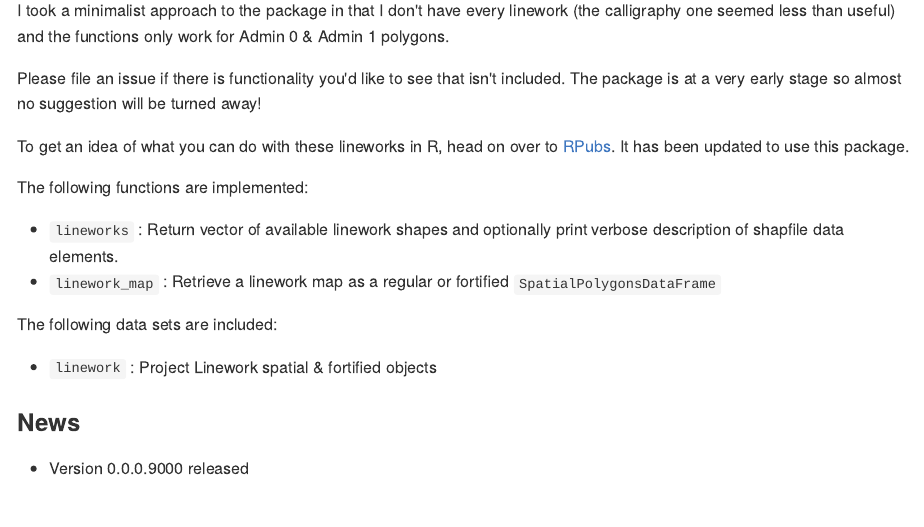
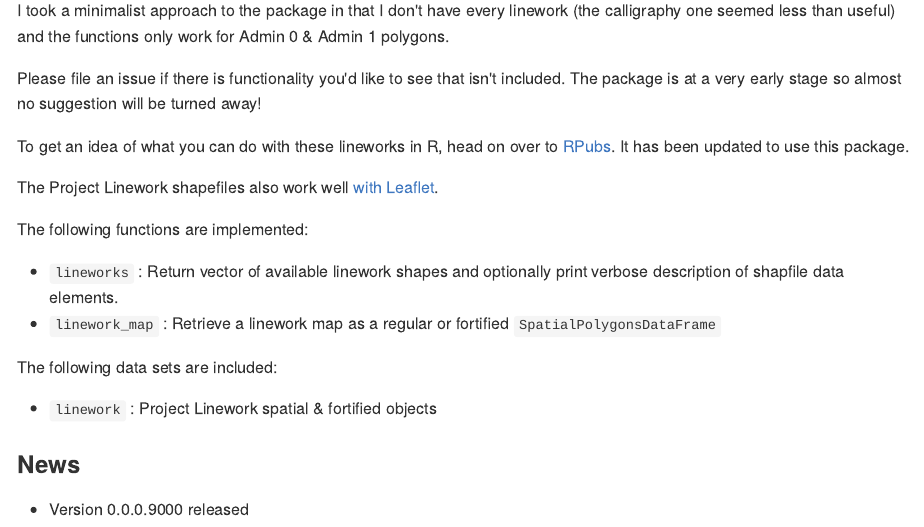
Before and after one commit to hrbrmstr/lineworkmaps, an R Markdown document (README.Rmd): the page in a window 1100 px wide, from 70 px down. The pictures show the output file README.md that the author committed with the source, drawn offline in the style of GitHub; long lines of code are wrapped.

Commit message:
readme/leaflet

```diff
--- a/README.Rmd
+++ b/README.Rmd
@@ -21,6 +21,8 @@ I took a minimalist approach to the package in that I don't have every linework
 Please file an issue if there is functionality you'd like to see that isn't included. The package is at a very early stage so almost no suggestion will be turned away!
 
 To get an idea of what you can do with these lineworks in R, head on over to [RPubs](http://rpubs.com/hrbrmstr/project-linework). It has been updated to use this package.
+
+The Project Linework shapefiles also work well [with Leaflet](http://rpubs.com/hrbrmstr/linework-leaflet).
 
 The following functions are implemented:
 
```
Also changed, not shown: README.md.
